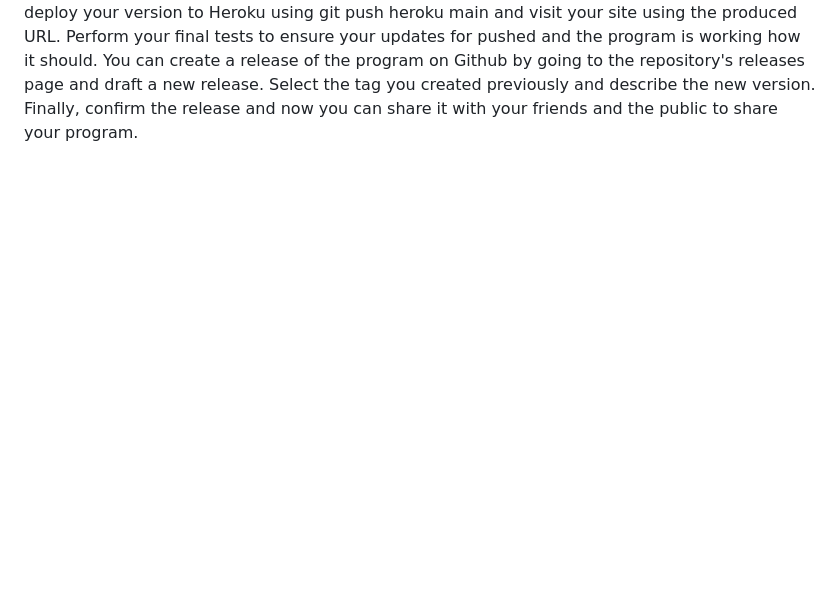
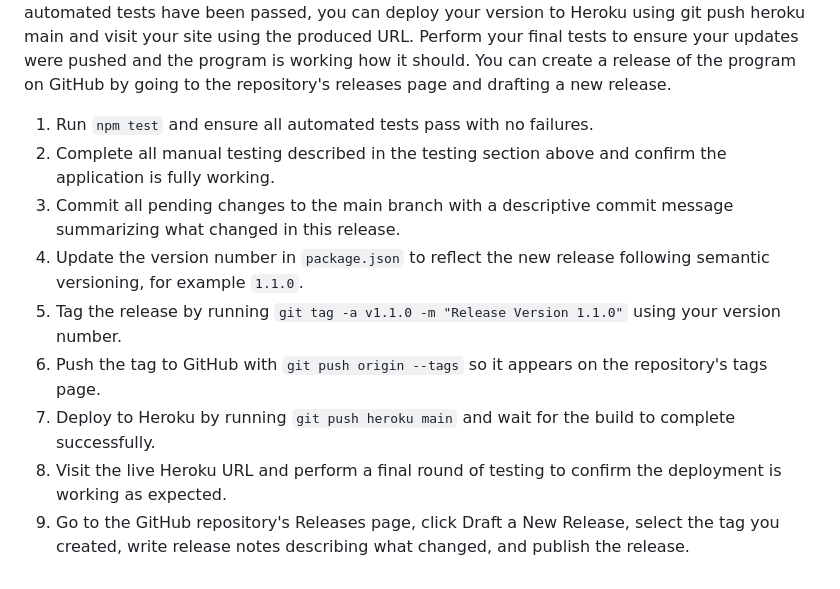
Before and after one commit to gilbertboys/Textplorer, a Markdown page: developer_guidelines/guidelines.md, the part around one of its changes. Drawn GitHub-style; blank space fills up the shorter version.

```diff
--- a/developer_guidelines/guidelines.md
+++ b/developer_guidelines/guidelines.md
@@ -52,4 +94,13 @@ tag the release such as "git tag -a v1.1.0 -m "Release VErsion 1.1.0"" and push
 Once all manual and automated tests have been passed, you can deploy your version to Heroku using git push heroku main and visit your site
-using the produced URL. Perform your final tests to ensure your updates for pushed and the program is working how it should. You can create a release of the
-program on Github by going to the repository's releases page and draft a new release. Select the tag you created previously and describe the new version. Finally,
-confirm the release and now you can share it with your friends and the public to share your program.
+using the produced URL. Perform your final tests to ensure your updates were pushed and the program is working how it should. You can create a release of the
+program on GitHub by going to the repository's releases page and drafting a new release.
+
+1. Run `npm test` and ensure all automated tests pass with no failures.
+2. Complete all manual testing described in the testing section above and confirm the application is fully working.
+3. Commit all pending changes to the main branch with a descriptive commit message summarizing what changed in this release.
+4. Update the version number in `package.json` to reflect the new release following semantic versioning, for example `1.1.0`.
+5. Tag the release by running `git tag -a v1.1.0 -m "Release Version 1.1.0"` using your version number.
+6. Push the tag to GitHub with `git push origin --tags` so it appears on the repository's tags page.
+7. Deploy to Heroku by running `git push heroku main` and wait for the build to complete successfully.
+8. Visit the live Heroku URL and perform a final round of testing to confirm the deployment is working as expected.
+9. Go to the GitHub repository's Releases page, click Draft a New Release, select the tag you created, write release notes describing what changed, and publish the release.
```
Also changed, not shown: other parts of developer_guidelines/guidelines.md (+56 -14 lines).
